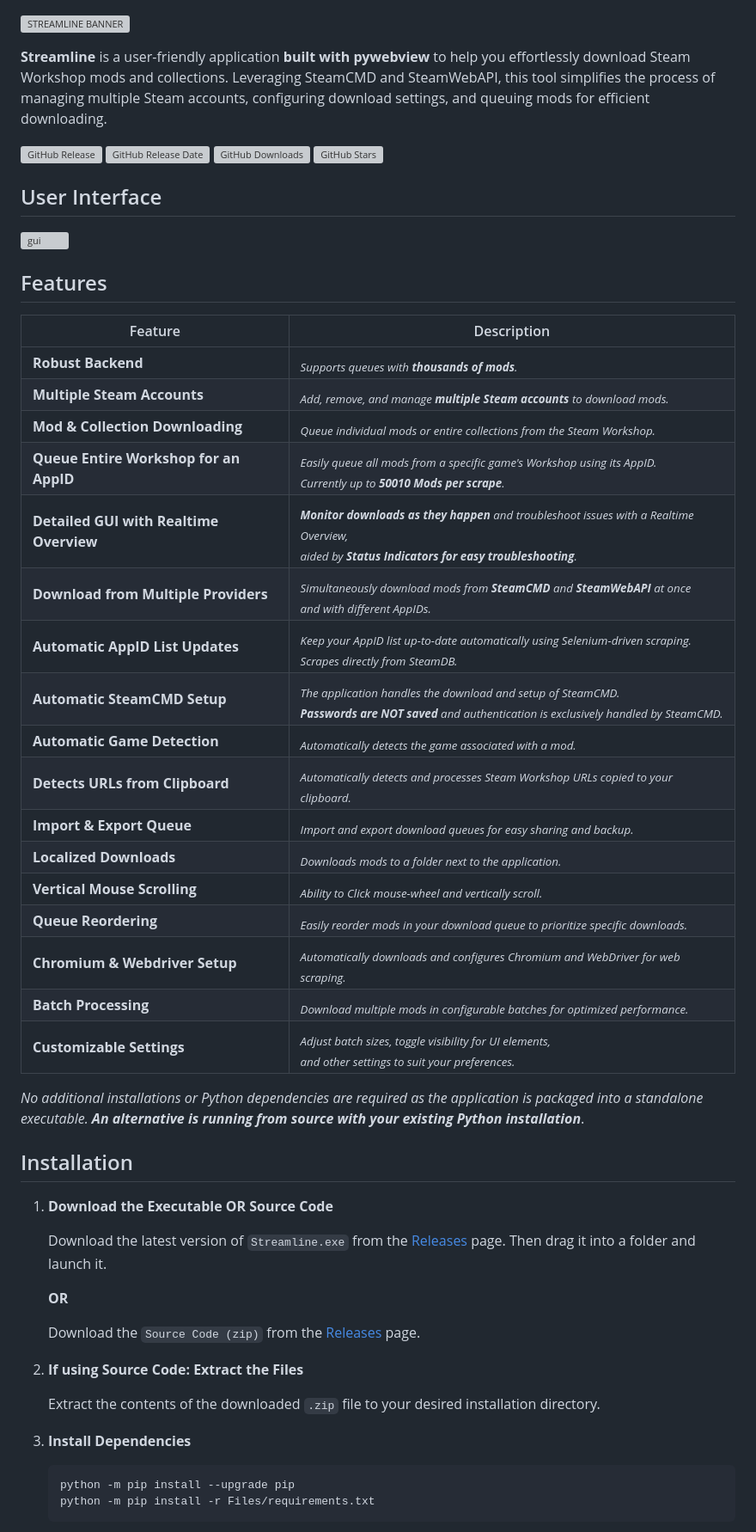
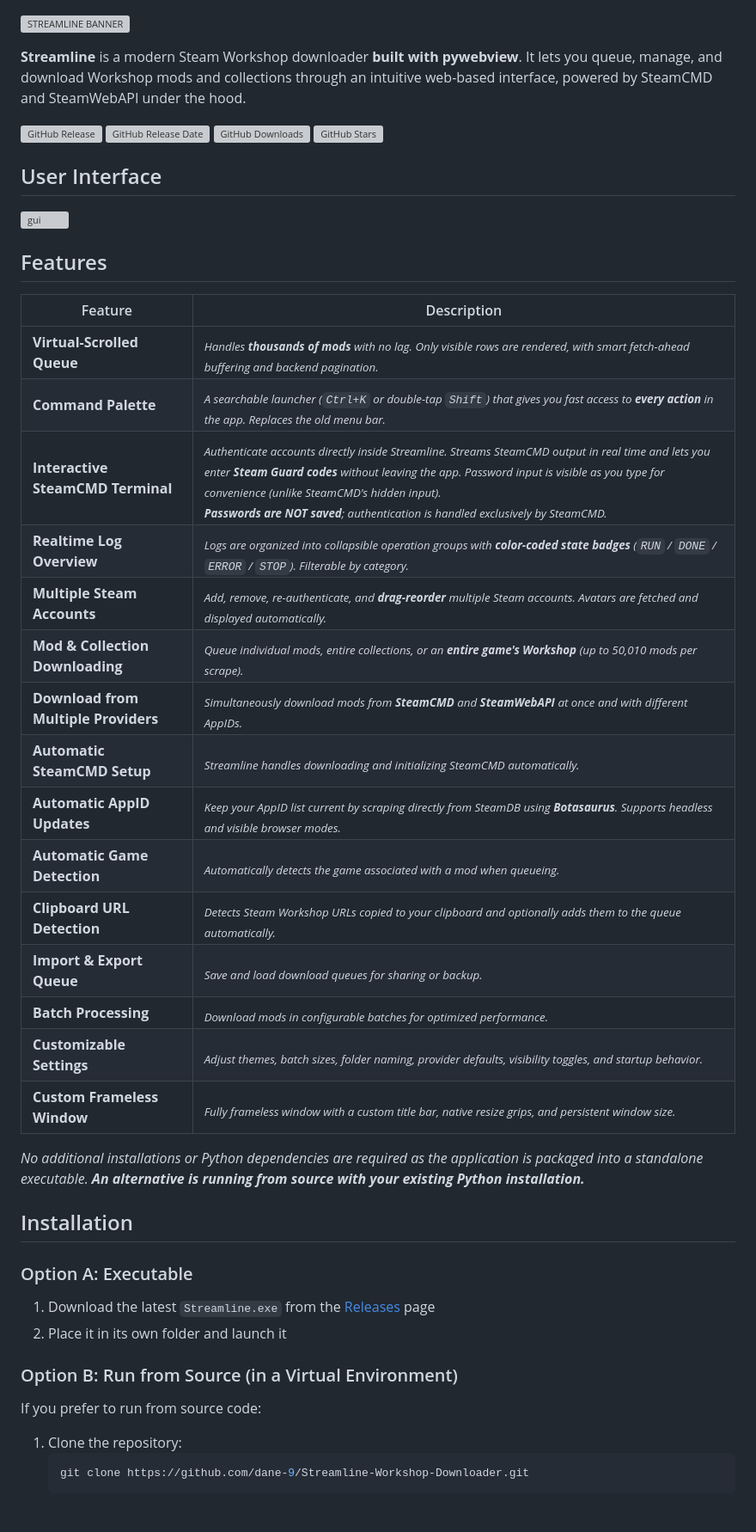
Before and after one commit to dane-9/Streamline-Workshop-Downloader, a Markdown page: README.md, the part around one of its changes. Shown at 86% size. Drawn GitHub-style; grey boxes are pictures that could not be loaded.

````diff
--- a/README.md
+++ b/README.md
@@ -1,6 +1,6 @@
 ![STREAMLINE BANNER](https://github.com/user-attachments/assets/bd9cfce7-dde0-469a-8208-7caa8b9fb91a)
 
-**Streamline** is a user-friendly application **built with pywebview** to help you effortlessly download Steam Workshop mods and collections. Leveraging SteamCMD and SteamWebAPI, this tool simplifies the process of managing multiple Steam accounts, configuring download settings, and queuing mods for efficient downloading.
+**Streamline** is a modern Steam Workshop downloader **built with pywebview**. It lets you queue, manage, and download Workshop mods and collections through an intuitive web-based interface, powered by SteamCMD and SteamWebAPI under the hood.
 
 [![GitHub Release](https://img.shields.io/github/v/release/dane-9/Streamline-Workshop-Downloader.svg?label=Current%20Release&color=e3dcdc&labelColor=555555&logoColor=ffffff&style=for-the-badge&logo=github)](https://github.com/dane-9/Streamline-Workshop-Downloader/releases) [![GitHub Release Date](https://img.shields.io/github/release-date/dane-9/Streamline-Workshop-Downloader.svg?label=Version%20Released&color=e3dcdc&labelColor=555555&logoColor=ffffff&style=for-the-badge)](https://github.com/dane-9/Streamline-Workshop-Downloader/releases) [![GitHub Downloads](https://img.shields.io/github/downloads/dane-9/Streamline-Workshop-Downloader/total.svg?color=e3dcdc&labelColor=555555&logoColor=ffffff&style=for-the-badge)](https://github.com/dane-9/Streamline-Workshop-Downloader/releases) [![GitHub Stars](https://img.shields.io/github/stars/dane-9/Streamline-Workshop-Downloader.svg?color=e3dcdc&labelColor=555555&logoColor=ffffff&style=for-the-badge)](https://github.com/dane-9/Streamline-Workshop-Downloader)
 
@@ -9,44 +9,37 @@
 
 ## Features
-| Feature                                               | Description                                                                                                                                                                                            |
-|-----------------------------------------------|-----------------------------------------------------------------------------------------------------------------------------------------------------------------------------------|
-| **Robust Backend**                            | *<sub>Supports queues with **thousands of mods**.</sub>*                                                                                                                                              |
-| **Multiple Steam Accounts**                   | *<sub>Add, remove, and manage **multiple Steam accounts** to download mods.</sub>*                                                                                                                     |
-| **Mod & Collection Downloading**              | *<sub>Queue individual mods or entire collections from the Steam Workshop.</sub>*                                                                                                                     |
-| **Queue Entire Workshop for an AppID**        | *<sub>Easily queue all mods from a specific game's Workshop using its AppID.<br>Currently up to **50010 Mods per scrape**.</sub>*                                                                           |
-| **Detailed GUI with Realtime Overview**       | *<sub>**Monitor downloads as they happen** and troubleshoot issues with a Realtime Overview,<br>aided by **Status Indicators for easy troubleshooting**.</sub>*                 |
-| **Download from Multiple Providers**  | *<sub>Simultaneously download mods from **SteamCMD** and **SteamWebAPI** at once<br>and with different AppIDs.</sub>*                                                                                   |
-| **Automatic AppID List Updates**              | *<sub>Keep your AppID list up-to-date automatically using Selenium-driven scraping.<br>Scrapes directly from SteamDB.</sub>*                                                                              |
-| **Automatic SteamCMD Setup**                  | *<sub>The application handles the download and setup of SteamCMD.<br>**Passwords are NOT saved** and authentication is exclusively handled by SteamCMD.</sub>*                                        |
-| **Automatic Game Detection**                  | *<sub>Automatically detects the game associated with a mod.</sub>*                                                                                             |
-| **Detects URLs from Clipboard**           | *<sub>Automatically detects and processes Steam Workshop URLs copied to your clipboard.</sub>*                                                                                                         |
-| **Import & Export Queue**                     | *<sub>Import and export download queues for easy sharing and backup.</sub>*                                                                                                                             |
-| **Localized Downloads**                       | *<sub>Downloads mods to a folder next to the application.</sub>*                                                                                                                                      |
-| **Vertical Mouse Scrolling**                  | *<sub>Ability to Click mouse-wheel and vertically scroll.</sub>*                                                                                                                                      |
-| **Queue Reordering**                          | *<sub>Easily reorder mods in your download queue to prioritize specific downloads.</sub>*                                                                                                              |
-| **Chromium & Webdriver Setup**      | *<sub>Automatically downloads and configures Chromium and WebDriver for web scraping.</sub>*                                                                                                      |
-| **Batch Processing**                          | *<sub>Download multiple mods in configurable batches for optimized performance.</sub>*                                                                                                                  |
-| **Customizable Settings**                     | *<sub>Adjust batch sizes, toggle visibility for UI elements,<br>and other settings to suit your preferences.</sub>*                                                                                        |
+| Feature | Description |
+|---|---|
+| **Virtual-Scrolled Queue** | *<sub>Handles **thousands of mods** with no lag. Only visible rows are rendered, with smart fetch-ahead buffering and backend pagination.</sub>* |
+| **Command Palette** | *<sub>A searchable launcher (`Ctrl+K` or double-tap `Shift`) that gives you fast access to **every action** in the app. Replaces the old menu bar.</sub>* |
+| **Interactive SteamCMD Terminal** | *<sub>Authenticate accounts directly inside Streamline. Streams SteamCMD output in real time and lets you enter **Steam Guard codes** without leaving the app. Password input is visible as you type for convenience (unlike SteamCMD's hidden input).<br>**Passwords are NOT saved**; authentication is handled exclusively by SteamCMD.</sub>* |
+| **Realtime Log Overview** | *<sub>Logs are organized into collapsible operation groups with **color-coded state badges** (`RUN` / `DONE` / `ERROR` / `STOP`). Filterable by category.</sub>* |
+| **Multiple Steam Accounts** | *<sub>Add, remove, re-authenticate, and **drag-reorder** multiple Steam accounts. Avatars are fetched and displayed automatically.</sub>* |
+| **Mod & Collection Downloading** | *<sub>Queue individual mods, entire collections, or an **entire game's Workshop** (up to 50,010 mods per scrape).</sub>* |
+| **Download from Multiple Providers** | *<sub>Simultaneously download mods from **SteamCMD** and **SteamWebAPI** at once and with different AppIDs.</sub>* |
+| **Automatic SteamCMD Setup** | *<sub>Streamline handles downloading and initializing SteamCMD automatically.</sub>* |
+| **Automatic AppID Updates** | *<sub>Keep your AppID list current by scraping directly from SteamDB using **Botasaurus**. Supports headless and visible browser modes.</sub>* |
+| **Automatic Game Detection** | *<sub>Automatically detects the game associated with a mod when queueing.</sub>* |
+| **Clipboard URL Detection** | *<sub>Detects Steam Workshop URLs copied to your clipboard and optionally adds them to the queue automatically.</sub>* |
+| **Import & Export Queue** | *<sub>Save and load download queues for sharing or backup.</sub>* |
+| **Batch Processing** | *<sub>Download mods in configurable batches for optimized performance.</sub>* |
+| **Customizable Settings** | *<sub>Adjust themes, batch sizes, folder naming, provider defaults, visibility toggles, and startup behavior.</sub>* |
+| **Custom Frameless Window** | *<sub>Fully frameless window with a custom title bar, native resize grips, and persistent window size.</sub>* |
 
-*No additional installations or Python dependencies are required as the application is packaged into a standalone executable.* ***An alternative is running from source with your existing Python installation***.
+*No additional installations or Python dependencies are required as the application is packaged into a standalone executable.* ***An alternative is running from source with your existing Python installation.***
 
 ## Installation
 
-1. **Download the Executable OR Source Code**
+### Option A: Executable
 
-   Download the latest version of `Streamline.exe`  from the [Releases](https://github.com/dane-9/Streamline-Workshop-Downloader/releases) page. Then drag it into a folder and launch it.
+1. Download the latest `Streamline.exe` from the [Releases](https://github.com/dane-9/Streamline-Workshop-Downloader/releases) page
+2. Place it in its own folder and launch it
 
-   **OR**
+### Option B: Run from Source (in a Virtual Environment)
 
-   Download the `Source Code (zip)` from the [Releases](https://github.com/dane-9/Streamline-Workshop-Downloader/releases) page.
+If you prefer to run from source code:
 
-2. **If using Source Code: Extract the Files**
-
-   Extract the contents of the downloaded `.zip` file to your desired installation directory.
-
-3. **Install Dependencies**
-
+1. Clone the repository:
    ```bash
-   python -m pip install --upgrade pip
-   python -m pip install -r Files/requirements.txt
+   git clone https://github.com/dane-9/Streamline-Workshop-Downloader.git
    ```
````
Also changed, not shown: other parts of README.md (+18 -4 lines).
